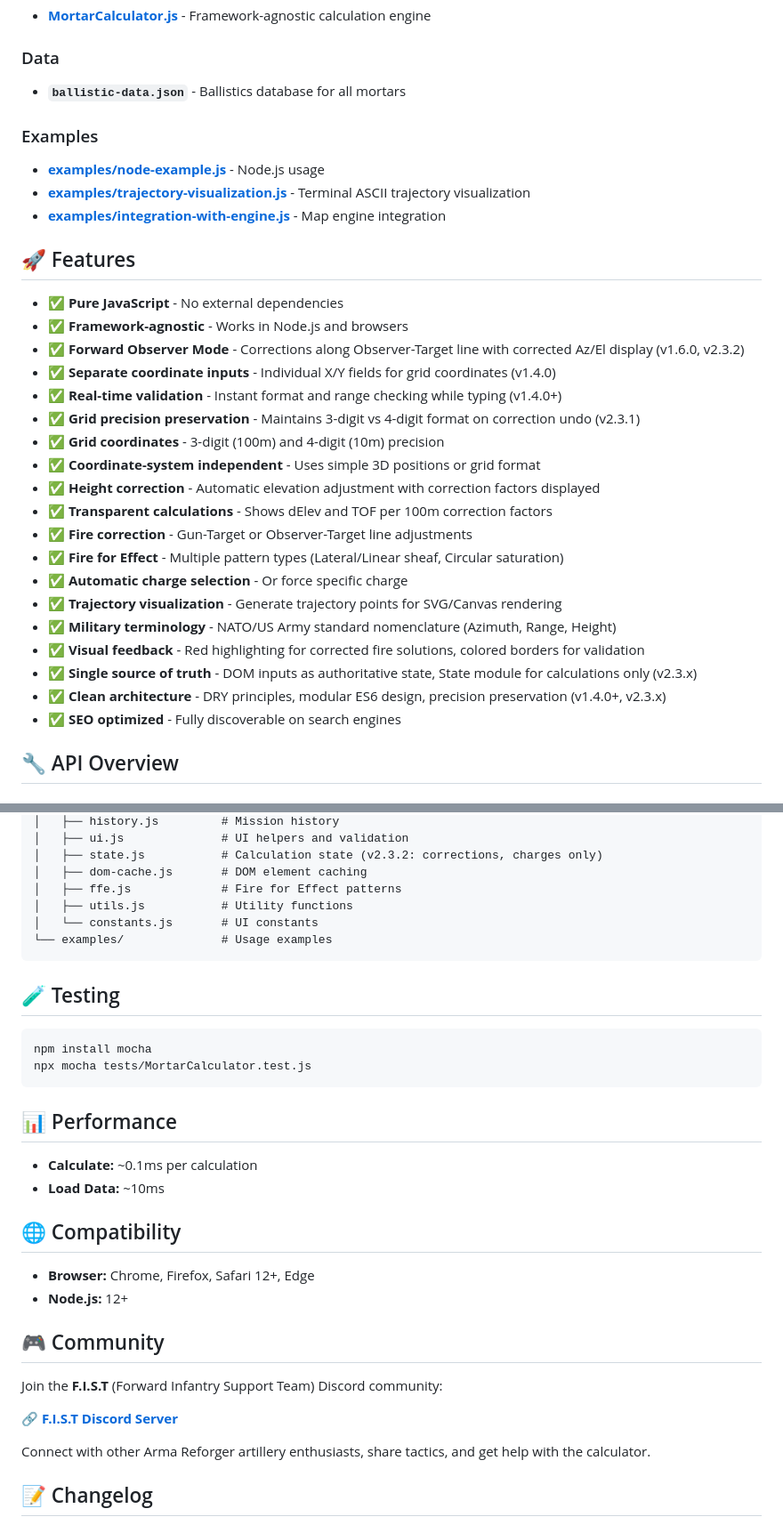
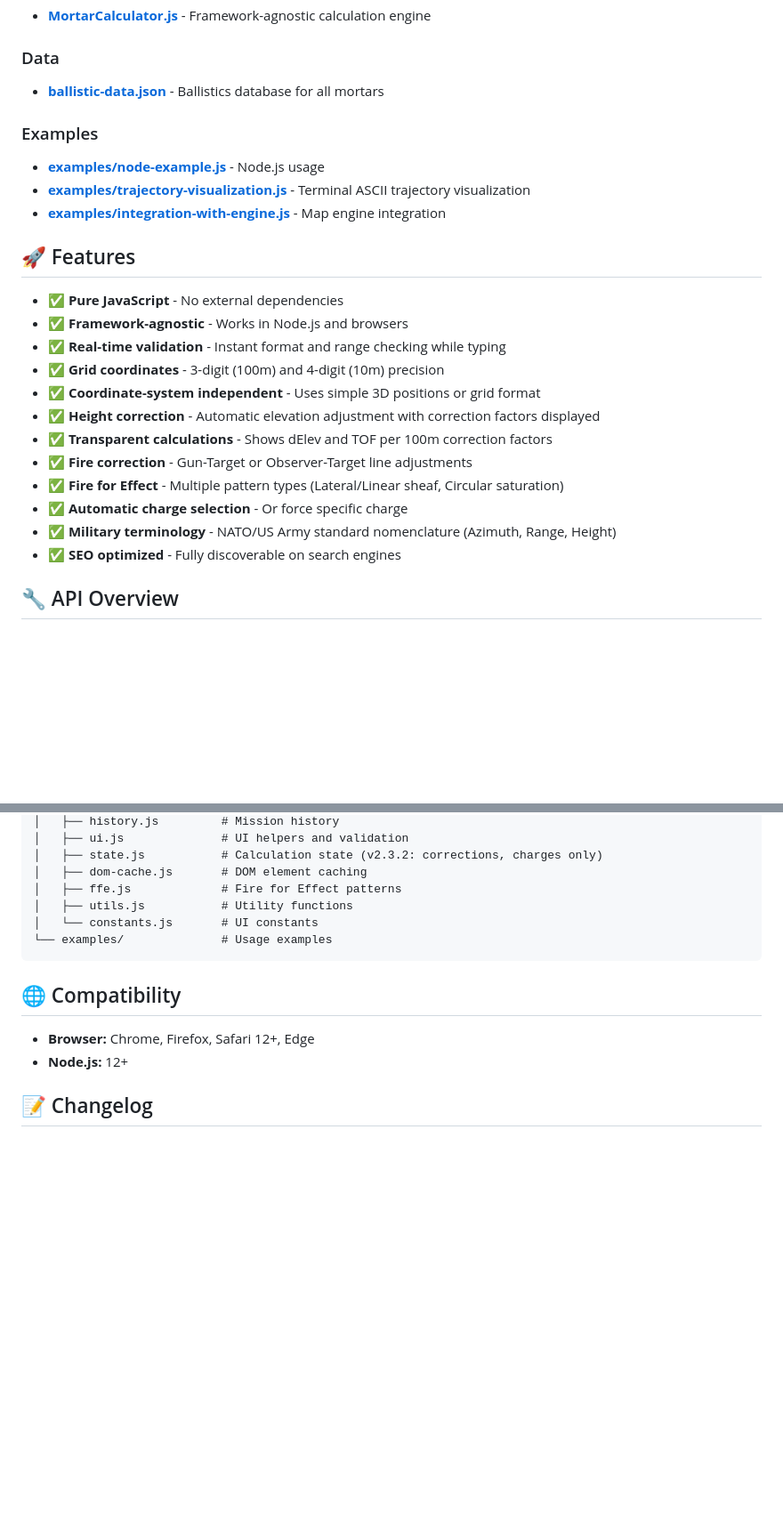
Before and after one commit to GeNeFRAG/ArmaReforger, a Markdown page: mortar_core/README.md, 2 parts joined by grey strips. Shown at 89% size. Rendered like a GitHub page; blank space fills up the shorter version.

````diff
--- a/mortar_core/README.md
+++ b/mortar_core/README.md
@@ -81,7 +77,7 @@ console.log(`Charge: ${solution.charge}, Elevation: ${solution.elevation} mils`)
 
 ### Data
 
-- **`ballistic-data.json`** - Ballistics database for all mortars
+- **[ballistic-data.json](ballistic-data.json)** - Ballistics database for all mortars
 
 ### Examples
 
@@ -93,10 +89,7 @@ console.log(`Charge: ${solution.charge}, Elevation: ${solution.elevation} mils`)
 
 - ✅ **Pure JavaScript** - No external dependencies
 - ✅ **Framework-agnostic** - Works in Node.js and browsers
-- ✅ **Forward Observer Mode** - Corrections along Observer-Target line with corrected Az/El display (v1.6.0, v2.3.2)
-- ✅ **Separate coordinate inputs** - Individual X/Y fields for grid coordinates (v1.4.0)
-- ✅ **Real-time validation** - Instant format and range checking while typing (v1.4.0+)
-- ✅ **Grid precision preservation** - Maintains 3-digit vs 4-digit format on correction undo (v2.3.1)
+- ✅ **Real-time validation** - Instant format and range checking while typing
 - ✅ **Grid coordinates** - 3-digit (100m) and 4-digit (10m) precision
 - ✅ **Coordinate-system independent** - Uses simple 3D positions or grid format
 - ✅ **Height correction** - Automatic elevation adjustment with correction factors displayed
@@ -104,11 +97,7 @@ console.log(`Charge: ${solution.charge}, Elevation: ${solution.elevation} mils`)
 - ✅ **Fire correction** - Gun-Target or Observer-Target line adjustments
 - ✅ **Fire for Effect** - Multiple pattern types (Lateral/Linear sheaf, Circular saturation)
 - ✅ **Automatic charge selection** - Or force specific charge
-- ✅ **Trajectory visualization** - Generate trajectory points for SVG/Canvas rendering
 - ✅ **Military terminology** - NATO/US Army standard nomenclature (Azimuth, Range, Height)
-- ✅ **Visual feedback** - Red highlighting for corrected fire solutions, colored borders for validation
-- ✅ **Single source of truth** - DOM inputs as authoritative state, State module for calculations only (v2.3.x)
-- ✅ **Clean architecture** - DRY principles, modular ES6 design, precision preservation (v1.4.0+, v2.3.x)
 - ✅ **SEO optimized** - Fully discoverable on search engines
 
 ## 🔧 API Overview
@@ -299,30 +288,10 @@ mortar_core/
 └── examples/              # Usage examples
 ```
 
-## 🧪 Testing
-
-```bash
-npm install mocha
-npx mocha tests/MortarCalculator.test.js
-```
-
-## 📊 Performance
-
-- **Calculate:** ~0.1ms per calculation
-- **Load Data:** ~10ms
-
 ## 🌐 Compatibility
 
 - **Browser:** Chrome, Firefox, Safari 12+, Edge
 - **Node.js:** 12+
-
-## 🎮 Community
-
-Join the **F.I.S.T** (Forward Infantry Support Team) Discord community:
-
-🔗 **[F.I.S.T Discord Server](http://discord.gg/Gb8Nt92J3m)**
-
-Connect with other Arma Reforger artillery enthusiasts, share tactics, and get help with the calculator.
 
 ## 📝 Changelog
 
````
Also changed, not shown: other parts of mortar_core/README.md (+2 -6 lines).
